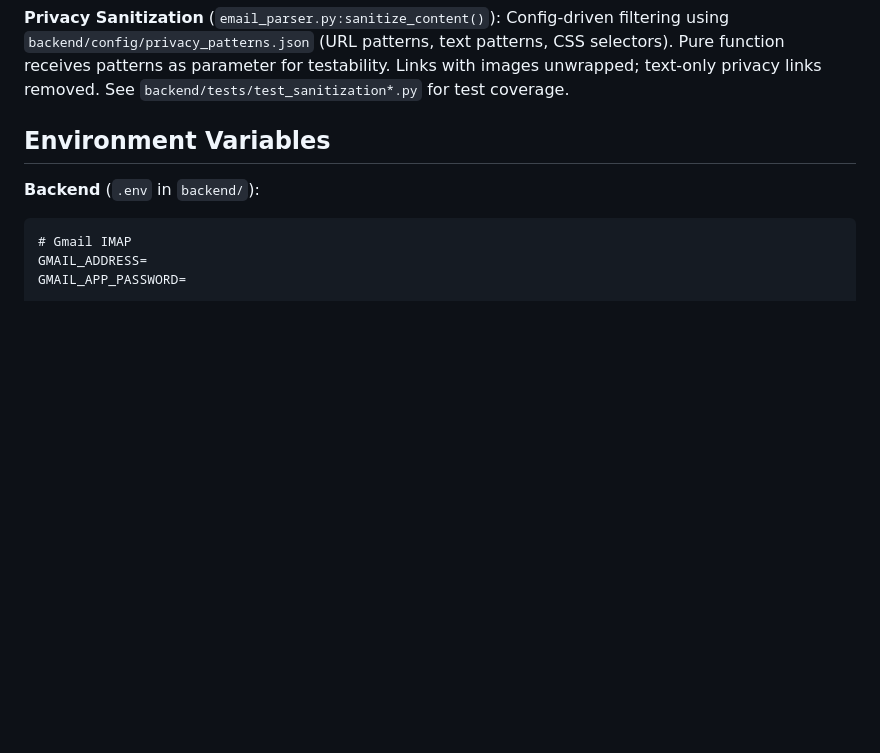
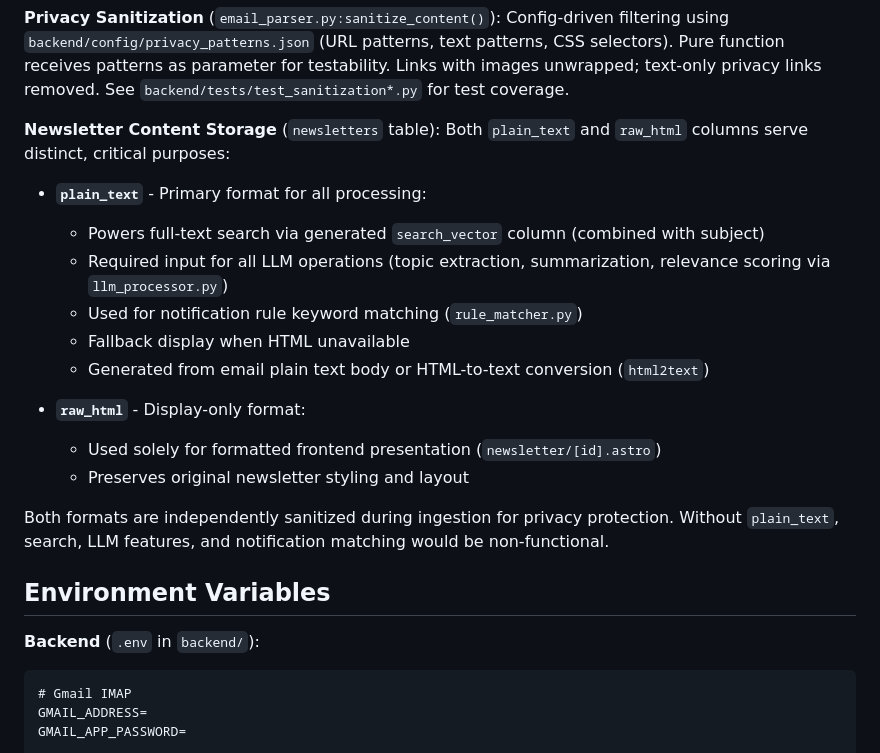
Before and after one commit to StrongTownsChicago/chicago-newsletter-aggregator, a Markdown page: CLAUDE.md, the part around the change. Drawn GitHub-style; blank space fills up the shorter version.

```diff
--- a/CLAUDE.md
+++ b/CLAUDE.md
@@ -182,6 +182,21 @@ frontend/src/
 - Integration: Email ingestion queues notifications when `ENABLE_NOTIFICATIONS=true`. Web scraping does NOT trigger notifications (intentional). Failures don't break ingestion.
 
 **Privacy Sanitization** (`email_parser.py:sanitize_content()`): Config-driven filtering using `backend/config/privacy_patterns.json` (URL patterns, text patterns, CSS selectors). Pure function receives patterns as parameter for testability. Links with images unwrapped; text-only privacy links removed. See `backend/tests/test_sanitization*.py` for test coverage.
+
+**Newsletter Content Storage** (`newsletters` table): Both `plain_text` and `raw_html` columns serve distinct, critical purposes:
+
+- **`plain_text`** - Primary format for all processing:
+  - Powers full-text search via generated `search_vector` column (combined with subject)
+  - Required input for all LLM operations (topic extraction, summarization, relevance scoring via `llm_processor.py`)
+  - Used for notification rule keyword matching (`rule_matcher.py`)
+  - Fallback display when HTML unavailable
+  - Generated from email plain text body or HTML-to-text conversion (`html2text`)
+
+- **`raw_html`** - Display-only format:
+  - Used solely for formatted frontend presentation (`newsletter/[id].astro`)
+  - Preserves original newsletter styling and layout
+
+Both formats are independently sanitized during ingestion for privacy protection. Without `plain_text`, search, LLM features, and notification matching would be non-functional.
 
 ## Environment Variables
 
```
Also changed, not shown: README.md (+9 -0 lines).
